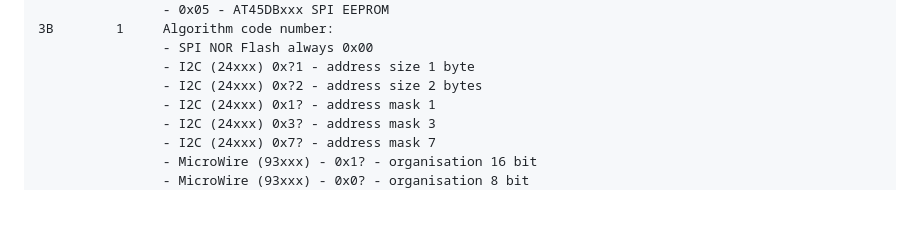
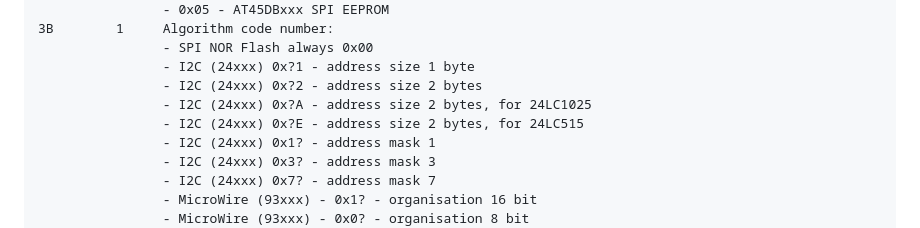
Before and after one commit to bigbigmdm/IMSProg, a Markdown page: README.md, the part around the change. Drawn GitHub-style; blank space fills up the shorter version.

Commit message:
Chip database format updated

```diff
--- a/README.md
+++ b/README.md
@@ -819,6 +819,8 @@ offset	 Size   Value
                 - SPI NOR Flash always 0x00
                 - I2C (24xxx) 0x?1 - address size 1 byte
                 - I2C (24xxx) 0x?2 - address size 2 bytes
+                - I2C (24xxx) 0x?A - address size 2 bytes, for 24LC1025
+                - I2C (24xxx) 0x?E - address size 2 bytes, for 24LC515
                 - I2C (24xxx) 0x1? - address mask 1
                 - I2C (24xxx) 0x3? - address mask 3
                 - I2C (24xxx) 0x7? - address mask 7
```
